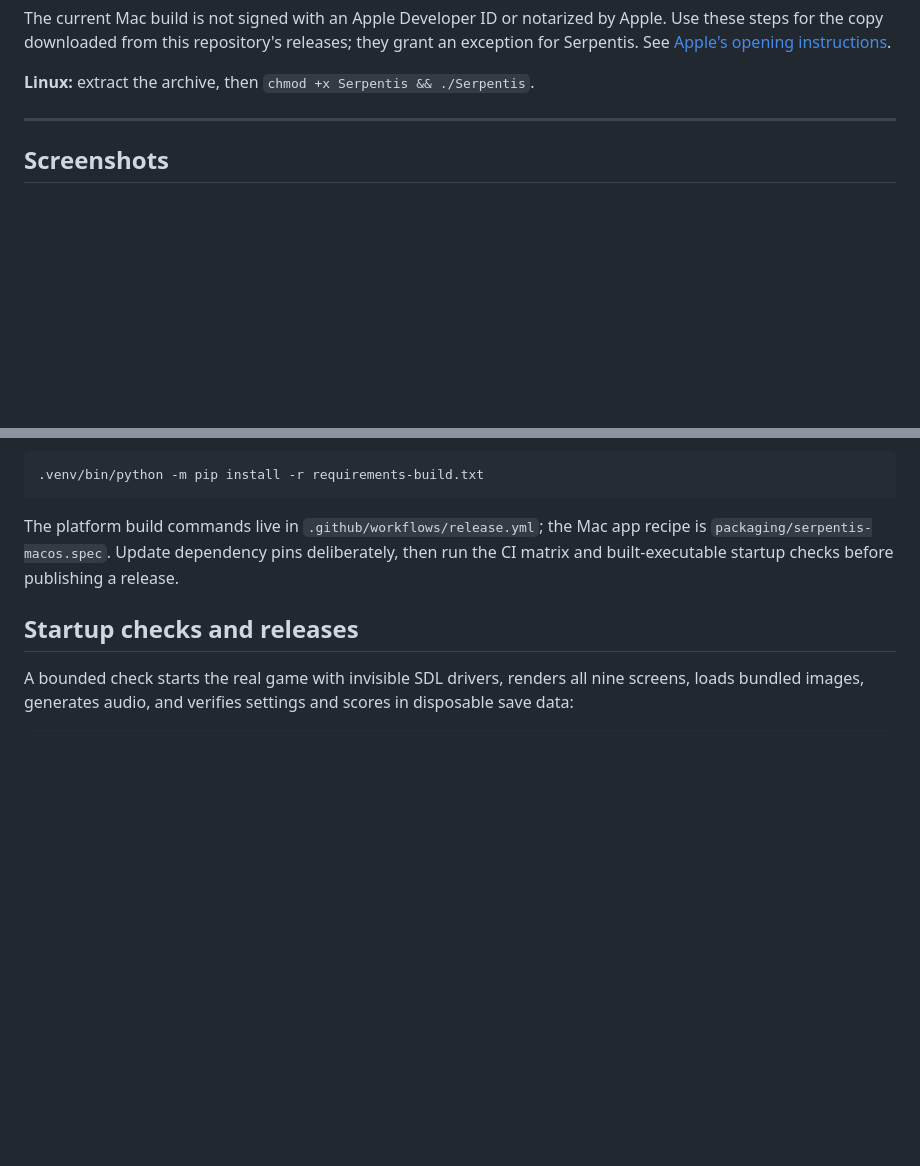
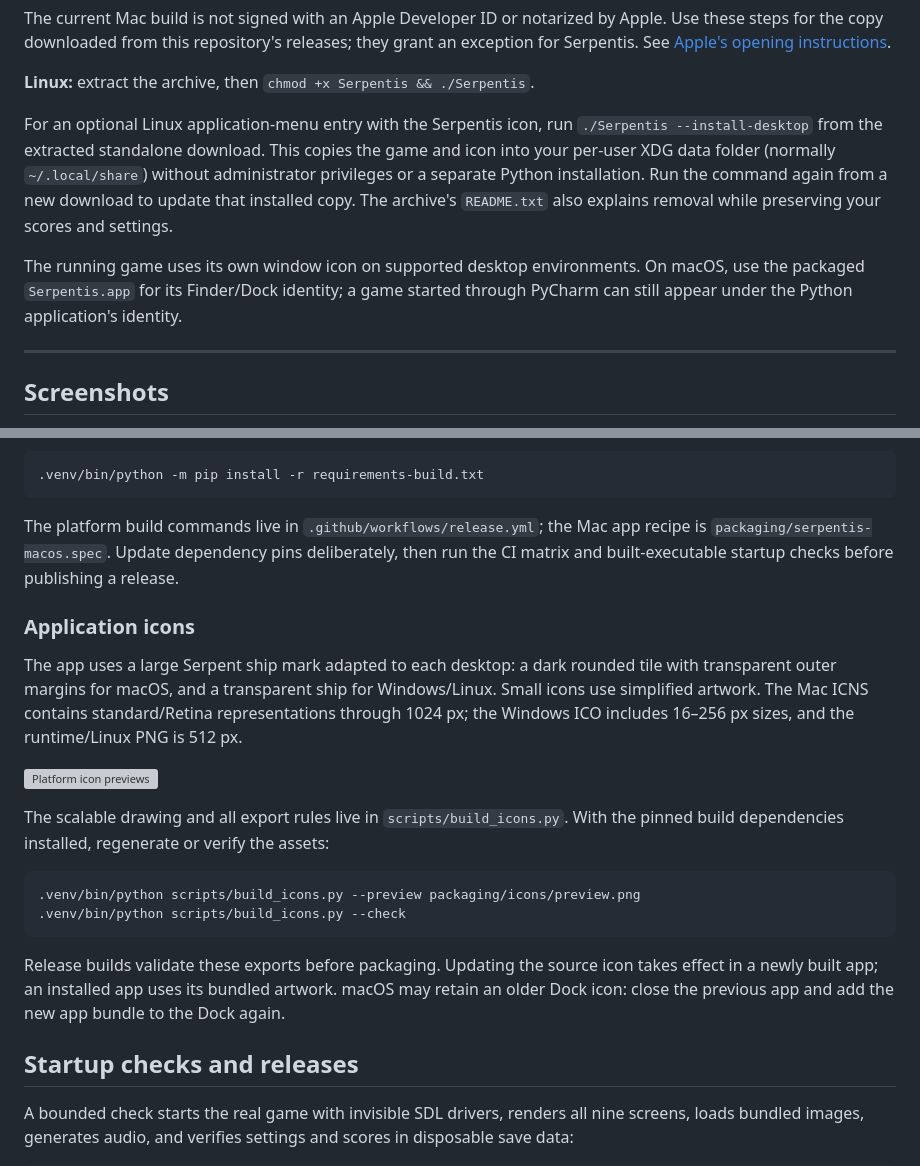
Before and after one commit to Curun1r/Serpentis, a Markdown page: README.md, 2 parts joined by grey strips. GitHub-like rendering; blank space fills up the shorter version; grey boxes are pictures that could not be loaded.

Commit message:
feat: refresh app icons across desktop platforms

````diff
--- a/README.md
+++ b/README.md
@@ -31,6 +31,17 @@ Use these steps for the copy downloaded from this repository's releases; they gr
 See [Apple's opening instructions](https://support.apple.com/en-us/102445).
 
 **Linux:** extract the archive, then `chmod +x Serpentis && ./Serpentis`.
+
+For an optional Linux application-menu entry with the Serpentis icon, run
+`./Serpentis --install-desktop` from the extracted standalone download. This copies
+the game and icon into your per-user XDG data folder (normally `~/.local/share`)
+without administrator privileges or a separate Python installation. Run the command
+again from a new download to update that installed copy. The archive's `README.txt`
+also explains removal while preserving your scores and settings.
+
+The running game uses its own window icon on supported desktop environments.
+On macOS, use the packaged `Serpentis.app` for its Finder/Dock identity; a game
+started through PyCharm can still appear under the Python application's identity.
 
 ---
 
@@ -235,6 +246,27 @@ The platform build commands live in `.github/workflows/release.yml`; the Mac app
 is `packaging/serpentis-macos.spec`. Update dependency pins deliberately, then run the
 CI matrix and built-executable startup checks before publishing a release.
 
+### Application icons
+
+The app uses a large Serpent ship mark adapted to each desktop: a dark rounded tile
+with transparent outer margins for macOS, and a transparent ship for Windows/Linux.
+Small icons use simplified artwork. The Mac ICNS contains standard/Retina representations
+through 1024 px; the Windows ICO includes 16–256 px sizes, and the runtime/Linux PNG is 512 px.
+
+![Platform icon previews](packaging/icons/preview.png)
+
+The scalable drawing and all export rules live in `scripts/build_icons.py`.
+With the pinned build dependencies installed, regenerate or verify the assets:
+
+```bash
+.venv/bin/python scripts/build_icons.py --preview packaging/icons/preview.png
+.venv/bin/python scripts/build_icons.py --check
+```
+
+Release builds validate these exports before packaging. Updating the source icon takes
+effect in a newly built app; an installed app uses its bundled artwork. macOS may retain
+an older Dock icon: close the previous app and add the new app bundle to the Dock again.
+
 ## Startup checks and releases
 
 A bounded check starts the real game with invisible SDL drivers, renders all nine screens,
````
Also changed, not shown: image/serpentis-icon.png (added), 13 other files.
